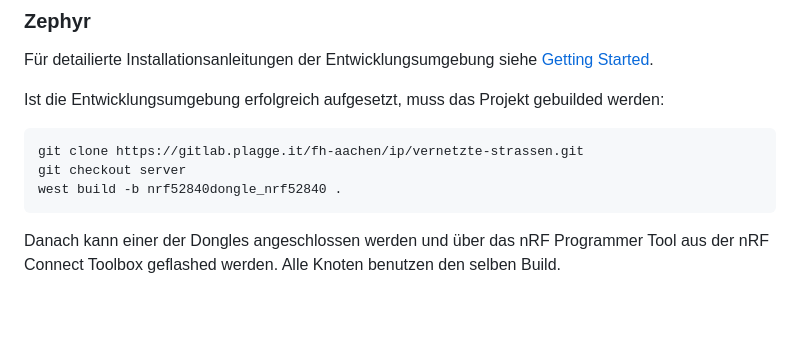
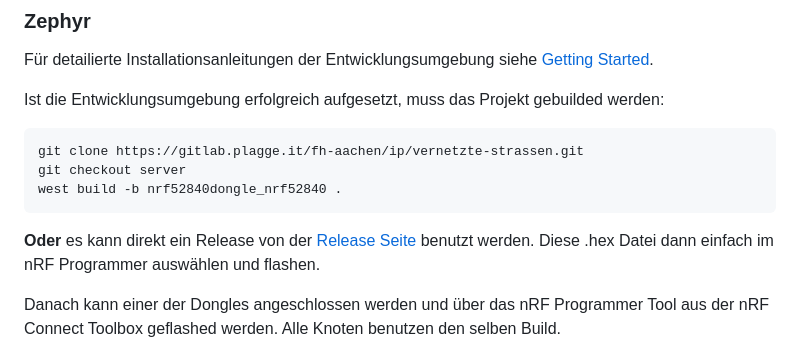
Before and after one commit to IP-VS/Connected-Roads, a Markdown page: README.md, the part around the change. GitHub-like rendering; blank space fills up the shorter version.

Commit message:
Added release info

```diff
--- a/README.md
+++ b/README.md
@@ -35,6 +35,8 @@ Ist die Entwicklungsumgebung erfolgreich aufgesetzt, muss das Projekt gebuilded
     git clone https://gitlab.plagge.it/fh-aachen/ip/vernetzte-strassen.git
     git checkout server
     west build -b nrf52840dongle_nrf52840 .
+
+**Oder** es kann direkt ein Release von der [Release Seite](https://gitlab.plagge.it/fh-aachen/ip/vernetzte-strassen/-/releases) benutzt werden. Diese .hex Datei dann einfach im nRF Programmer auswählen und flashen.
 
 Danach kann einer der Dongles angeschlossen werden und über das nRF Programmer Tool aus der nRF Connect Toolbox geflashed werden. Alle Knoten benutzen den selben Build.
 
```
